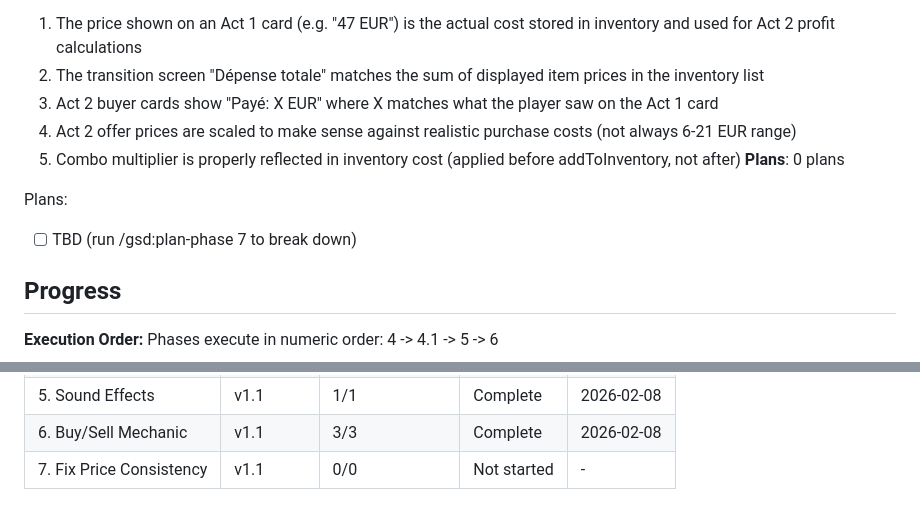
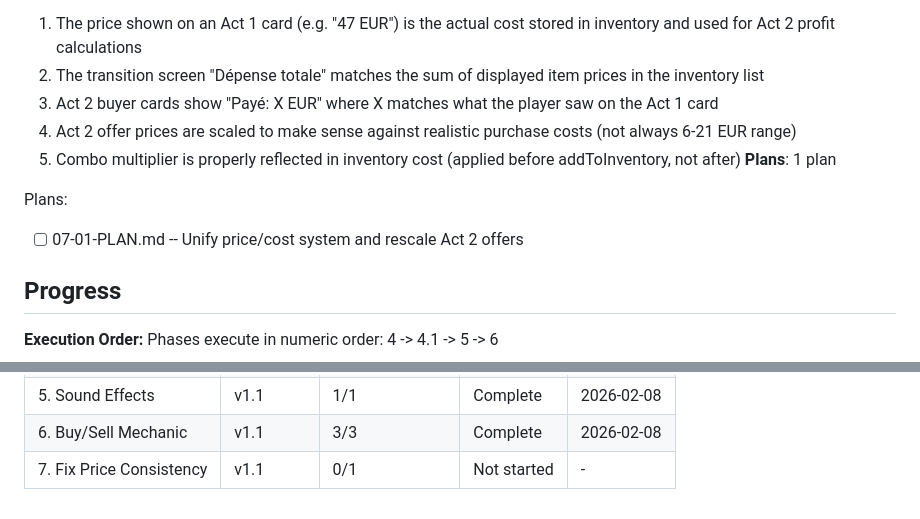
Before and after one commit to JimmyDore/thomas_birthday, a Markdown page: .planning/ROADMAP.md, 2 parts joined by grey strips. GitHub-like rendering.

Commit message:
docs(07): create phase plan
Phase 07: Fix Price Consistency
- 1 plan in 1 wave
- 1 autonomous, 0 sequential
- Ready for execution

```diff
--- a/.planning/ROADMAP.md
+++ b/.planning/ROADMAP.md
@@ -150,10 +150,10 @@ Plans:
   3. Act 2 buyer cards show "Payé: X EUR" where X matches what the player saw on the Act 1 card
   4. Act 2 offer prices are scaled to make sense against realistic purchase costs (not always 6-21 EUR range)
   5. Combo multiplier is properly reflected in inventory cost (applied before addToInventory, not after)
-**Plans**: 0 plans
+**Plans**: 1 plan
 
 Plans:
-- [ ] TBD (run /gsd:plan-phase 7 to break down)
+- [ ] 07-01-PLAN.md -- Unify price/cost system and rescale Act 2 offers
 
 ## Progress
 
@@ -169,4 +169,4 @@ Plans:
 | 4.1 Dynamics Tuning | v1.1 | 1/1 | Complete | 2026-02-08 |
 | 5. Sound Effects | v1.1 | 1/1 | Complete | 2026-02-08 |
 | 6. Buy/Sell Mechanic | v1.1 | 3/3 | Complete | 2026-02-08 |
-| 7. Fix Price Consistency | v1.1 | 0/0 | Not started | - |
+| 7. Fix Price Consistency | v1.1 | 0/1 | Not started | - |
```
Also changed, not shown: 1 other file.
